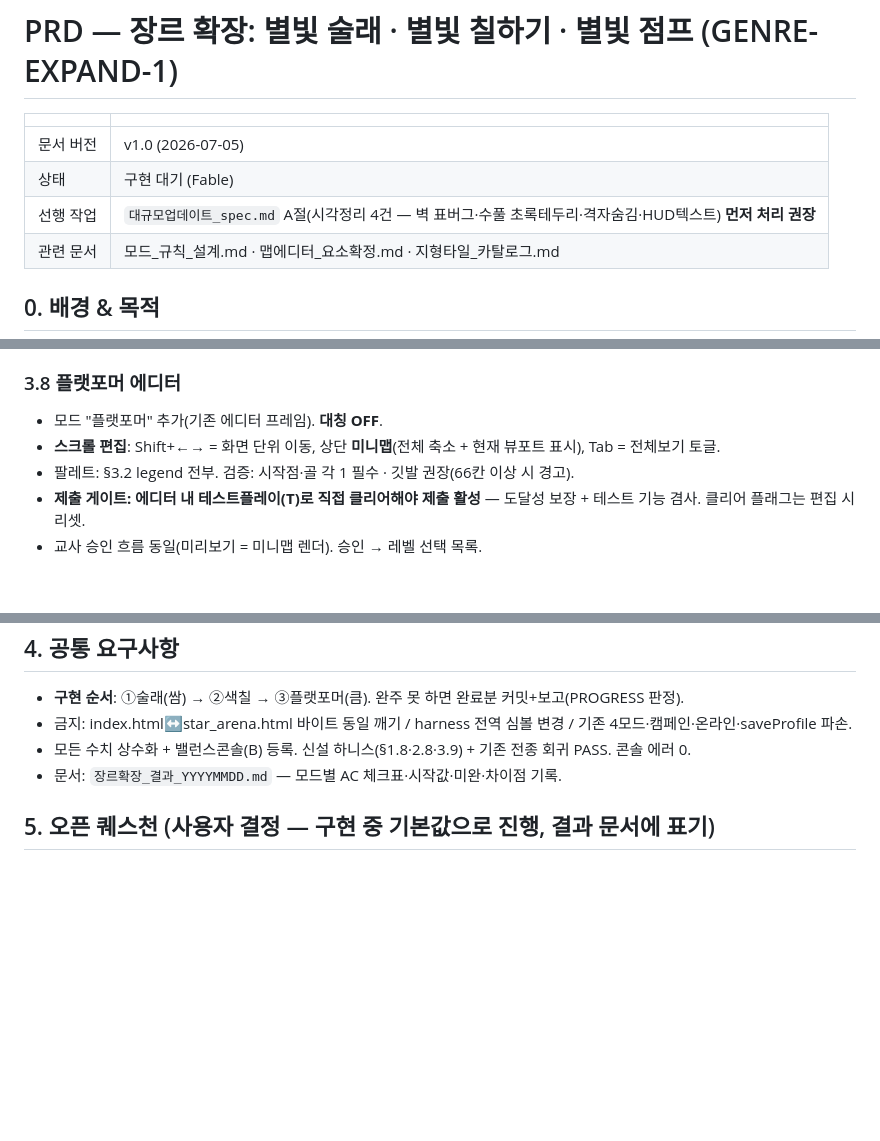
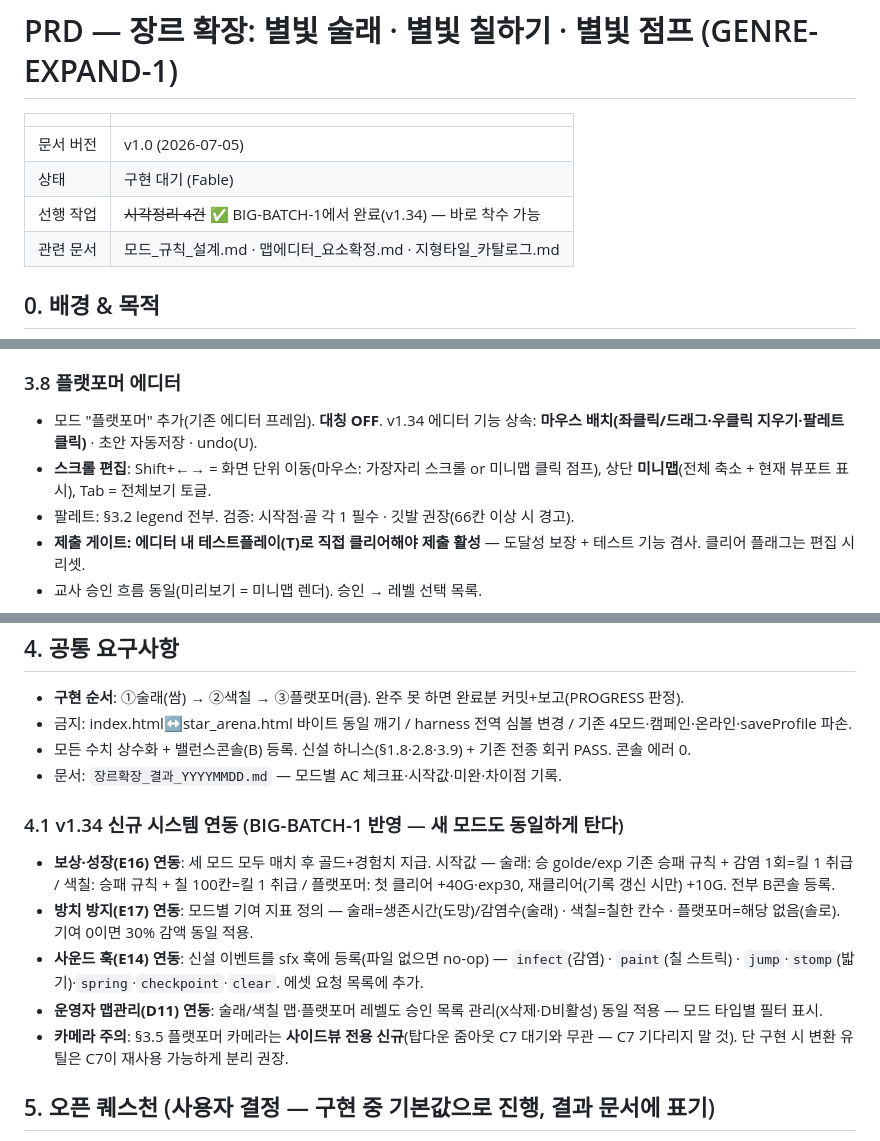
Before and after one commit to chang333787-boop/star-arena, a Markdown page: 장르확장_PRD.md, 3 parts joined by grey strips. Rendered like a GitHub page; blank space fills up the shorter version.

Commit message:
장르확장 PRD v1.1 — v1.34 신규 시스템 연동(보상·방치방지·사운드훅·맵관리·카메라 주의) 반영
Co-Authored-By: Claude Fable <noreply@anthropic.com>

```diff
--- a/장르확장_PRD.md
+++ b/장르확장_PRD.md
@@ -4,7 +4,7 @@
 |---|---|
 | 문서 버전 | v1.0 (2026-07-05) |
 | 상태 | 구현 대기 (Fable) |
-| 선행 작업 | `대규모업데이트_spec.md` A절(시각정리 4건 — 벽 표버그·수풀 초록테두리·격자숨김·HUD텍스트) **먼저 처리 권장** |
+| 선행 작업 | ~~시각정리 4건~~ ✅ BIG-BATCH-1에서 완료(v1.34) — 바로 착수 가능 |
 | 관련 문서 | 모드_규칙_설계.md · 맵에디터_요소확정.md · 지형타일_카탈로그.md |
 
 ## 0. 배경 & 목적
@@ -184,8 +184,8 @@
 3. **구름 꼭대기**(스탠다드 66×12): 원웨이 중심 수직 구간·스프링 연쇄·깃발 2·별조각 7. 정밀 점프.
 
 ### 3.8 플랫포머 에디터
-- 모드 "플랫포머" 추가(기존 에디터 프레임). **대칭 OFF**.
-- **스크롤 편집**: Shift+←→ = 화면 단위 이동, 상단 **미니맵**(전체 축소 + 현재 뷰포트 표시), Tab = 전체보기 토글.
+- 모드 "플랫포머" 추가(기존 에디터 프레임). **대칭 OFF**. v1.34 에디터 기능 상속: **마우스 배치(좌클릭/드래그·우클릭 지우기·팔레트 클릭)** · 초안 자동저장 · undo(U).
+- **스크롤 편집**: Shift+←→ = 화면 단위 이동(마우스: 가장자리 스크롤 or 미니맵 클릭 점프), 상단 **미니맵**(전체 축소 + 현재 뷰포트 표시), Tab = 전체보기 토글.
 - 팔레트: §3.2 legend 전부. 검증: 시작점·골 각 1 필수 · 깃발 권장(66칸 이상 시 경고).
 - **제출 게이트: 에디터 내 테스트플레이(T)로 직접 클리어해야 제출 활성** — 도달성 보장 + 테스트 기능 겸사. 클리어 플래그는 편집 시 리셋.
 - 교사 승인 흐름 동일(미리보기 = 미니맵 렌더). 승인 → 레벨 선택 목록.
@@ -204,6 +204,13 @@
 - 모든 수치 상수화 + 밸런스콘솔(B) 등록. 신설 하니스(§1.8·2.8·3.9) + 기존 전종 회귀 PASS. 콘솔 에러 0.
 - 문서: `장르확장_결과_YYYYMMDD.md` — 모드별 AC 체크표·시작값·미완·차이점 기록.
 
+### 4.1 v1.34 신규 시스템 연동 (BIG-BATCH-1 반영 — 새 모드도 동일하게 탄다)
+- **보상·성장(E16) 연동**: 세 모드 모두 매치 후 골드+경험치 지급. 시작값 — 술래: 승 golde/exp 기존 승패 규칙 + 감염 1회=킬 1 취급 / 색칠: 승패 규칙 + 칠 100칸=킬 1 취급 / 플랫포머: 첫 클리어 +40G·exp30, 재클리어(기록 갱신 시만) +10G. 전부 B콘솔 등록.
+- **방치 방지(E17) 연동**: 모드별 기여 지표 정의 — 술래=생존시간(도망)/감염수(술래) · 색칠=칠한 칸수 · 플랫포머=해당 없음(솔로). 기여 0이면 30% 감액 동일 적용.
+- **사운드 훅(E14) 연동**: 신설 이벤트를 sfx 훅에 등록(파일 없으면 no-op) — `infect`(감염) · `paint`(칠 스트릭) · `jump`·`stomp`(밟기)·`spring`·`checkpoint`·`clear`. 에셋 요청 목록에 추가.
+- **운영자 맵관리(D11) 연동**: 술래/색칠 맵·플랫포머 레벨도 승인 목록 관리(X삭제·D비활성) 동일 적용 — 모드 타입별 필터 표시.
+- **카메라 주의**: §3.5 플랫포머 카메라는 **사이드뷰 전용 신규**(탑다운 줌아웃 C7 대기와 무관 — C7 기다리지 말 것). 단 구현 시 변환 유틸은 C7이 재사용 가능하게 분리 권장.
+
 ## 5. 오픈 퀘스천 (사용자 결정 — 구현 중 기본값으로 진행, 결과 문서에 표기)
 1. 술래 X스킬 허용표(§1.3) vs 전체 비활성 — 기본: 허용표.
 2. 색칠 자기색 이속 +10% on/off — 기본: on.
```
